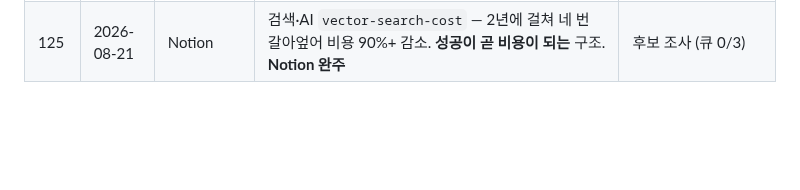
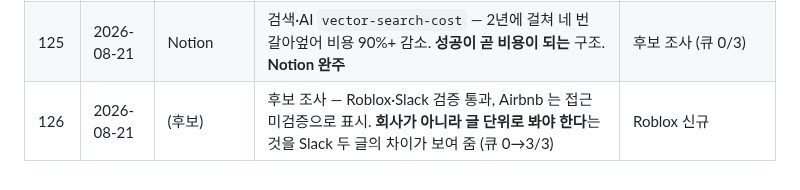
Before and after one commit to KWANHYUNKIM/jobseeker, a Markdown page: engine/state/LOG.md, the part around the change. Drawn GitHub-style; blank space fills up the shorter version.

```diff
--- a/engine/state/LOG.md
+++ b/engine/state/LOG.md
@@ -133,3 +133,4 @@ STATE.md 가 "다음 실행이 알아야 할 것"이라면 여기는 "무엇을
 | 123 | 2026-08-21 | Notion | 저장·샤딩 `logical-shard-reshard` — **논리 480 을 안 바꾼 것이 무중단을 만들었다**(정지 약 1초). 우회로(PgBouncer)가 그 자체로 프로젝트 | Notion 동시 편집 또는 검색·AI |
 | 124 | 2026-08-21 | Notion | 동시 편집 `offline-sync` — **기술적으로 가능한 상태를 일부러 안 만든다**(부분 로딩). Figma 와 CRDT 에서 정면으로 갈린다 | Notion 검색·AI → 완주 판정 |
 | 125 | 2026-08-21 | Notion | 검색·AI `vector-search-cost` — 2년에 걸쳐 네 번 갈아엎어 비용 90%+ 감소. **성공이 곧 비용이 되는** 구조. **Notion 완주** | 후보 조사 (큐 0/3) |
+| 126 | 2026-08-21 | (후보) | 후보 조사 — Roblox·Slack 검증 통과, Airbnb 는 접근 미검증으로 표시. **회사가 아니라 글 단위로 봐야 한다**는 것을 Slack 두 글의 차이가 보여 줌 (큐 0→3/3) | Roblox 신규 |
```
Also changed, not shown: engine/state/QUEUE.md (+4 -2 lines), engine/state/STATE.md (+11 -11 lines).
